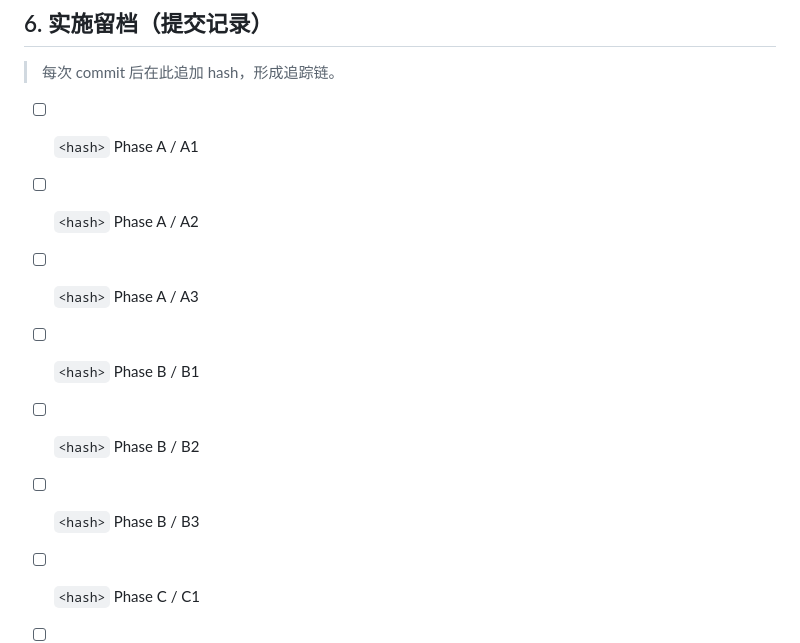
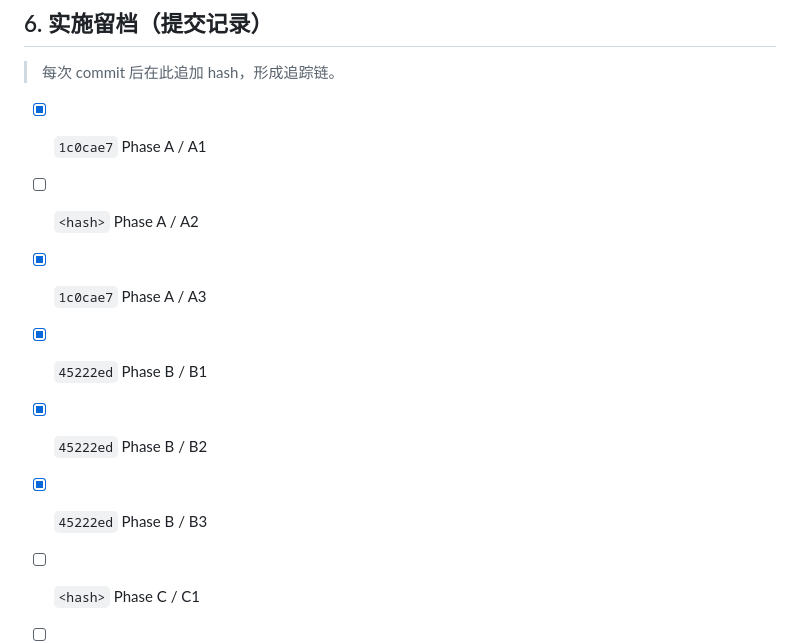
Before and after one commit to sdyzjx/desktop-ai-native-runtime, a Markdown page: docs/process/live2d-action-message-queue-planner.md, the part around the change. GitHub-like rendering.

Commit message:
docs(live2d-action): record completed phase checkpoints

```diff
--- a/docs/process/live2d-action-message-queue-planner.md
+++ b/docs/process/live2d-action-message-queue-planner.md
@@ -192,12 +192,12 @@
 
 > 每次 commit 后在此追加 hash，形成追踪链。
 
-- [ ] `<hash>` Phase A / A1
+- [x] `1c0cae7` Phase A / A1
 - [ ] `<hash>` Phase A / A2
-- [ ] `<hash>` Phase A / A3
-- [ ] `<hash>` Phase B / B1
-- [ ] `<hash>` Phase B / B2
-- [ ] `<hash>` Phase B / B3
+- [x] `1c0cae7` Phase A / A3
+- [x] `45222ed` Phase B / B1
+- [x] `45222ed` Phase B / B2
+- [x] `45222ed` Phase B / B3
 - [ ] `<hash>` Phase C / C1
 - [ ] `<hash>` Phase C / C2
 - [ ] `<hash>` Phase D / D1
```
